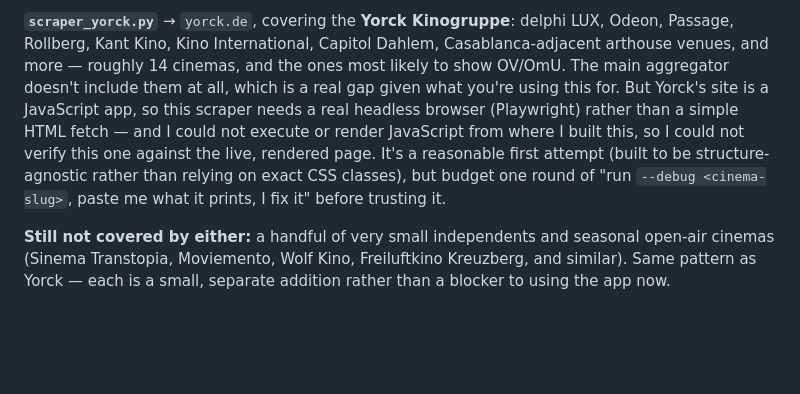
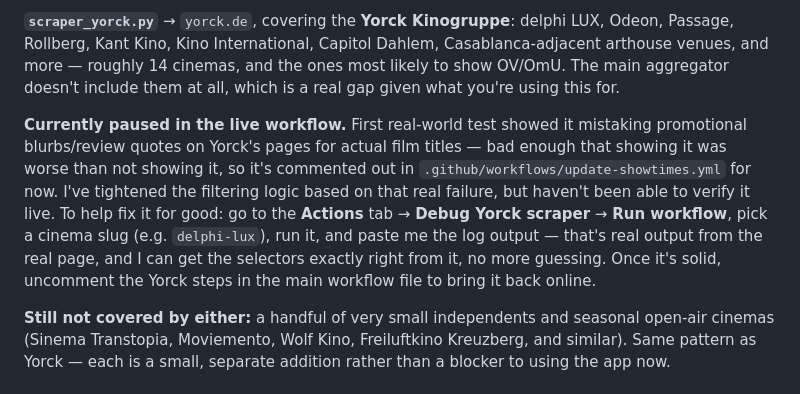
Before and after one commit to Lom042/BerlinKino, a Markdown page: README.md, the part around the change. Rendered like a GitHub page; blank space fills up the shorter version.

Commit message:
Update README with Yorck scraper status and debug info
Added information about the current status of the Yorck scraper and instructions for debugging.

```diff
--- a/README.md
+++ b/README.md
@@ -78,13 +78,19 @@ delphi LUX, Odeon, Passage, Rollberg, Kant Kino, Kino International,
 Capitol Dahlem, Casablanca-adjacent arthouse venues, and more — roughly 14
 cinemas, and the ones most likely to show OV/OmU. The main aggregator
 doesn't include them at all, which is a real gap given what you're using
-this for. But Yorck's site is a JavaScript app, so this scraper needs a
-real headless browser (Playwright) rather than a simple HTML fetch — and
-I could not execute or render JavaScript from where I built this, so I
-could not verify this one against the live, rendered page. It's a
-reasonable first attempt (built to be structure-agnostic rather than
-relying on exact CSS classes), but budget one round of "run `--debug
-<cinema-slug>`, paste me what it prints, I fix it" before trusting it.
+this for.
+
+**Currently paused in the live workflow.** First real-world test showed it
+mistaking promotional blurbs/review quotes on Yorck's pages for actual
+film titles — bad enough that showing it was worse than not showing it, so
+it's commented out in `.github/workflows/update-showtimes.yml` for now.
+I've tightened the filtering logic based on that real failure, but haven't
+been able to verify it live. To help fix it for good: go to the **Actions**
+tab → **Debug Yorck scraper** → **Run workflow**, pick a cinema slug (e.g.
+`delphi-lux`), run it, and paste me the log output — that's real output
+from the real page, and I can get the selectors exactly right from it, no
+more guessing. Once it's solid, uncomment the Yorck steps in the main
+workflow file to bring it back online.
 
 **Still not covered by either:** a handful of very small independents and
 seasonal open-air cinemas (Sinema Transtopia, Moviemento, Wolf Kino,
```
